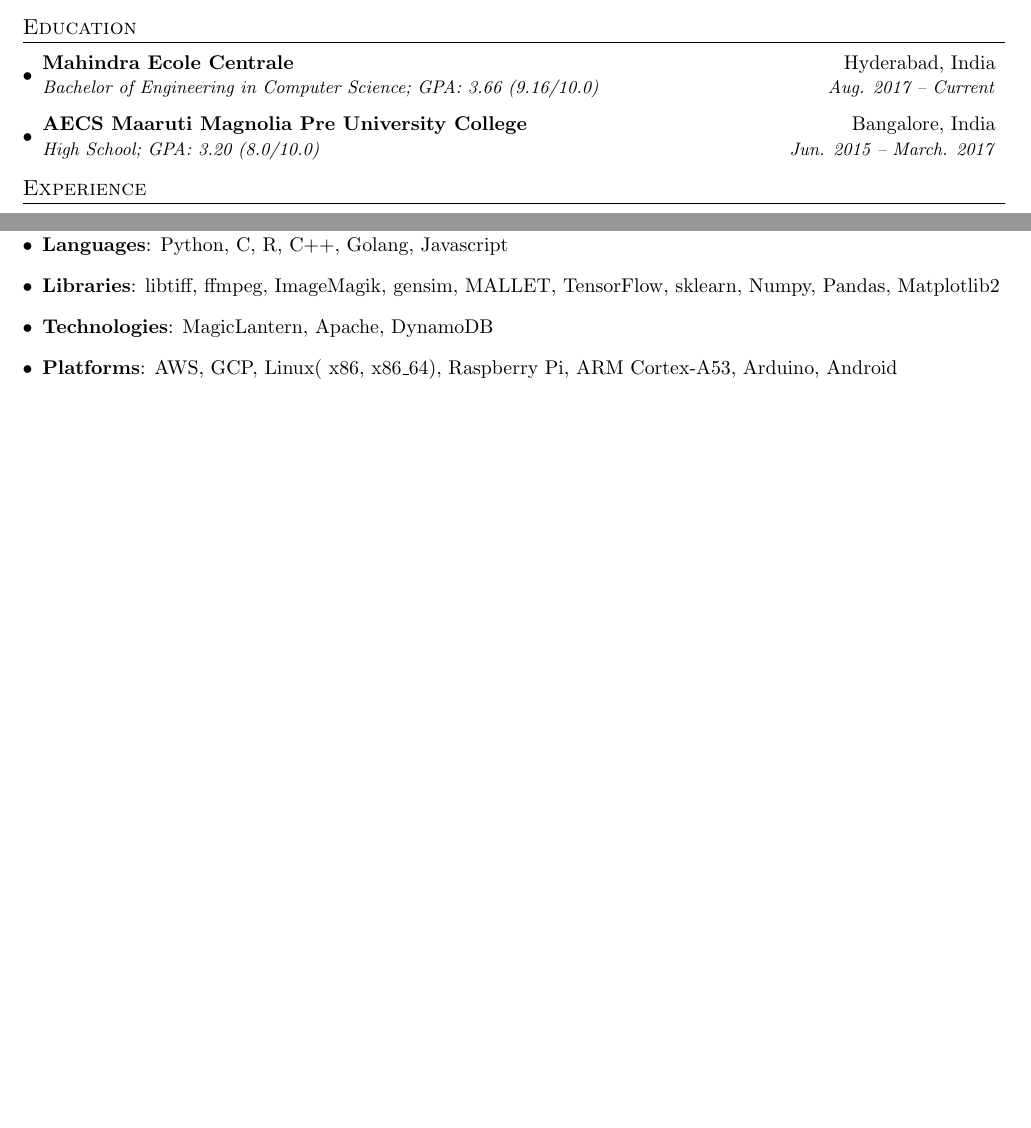
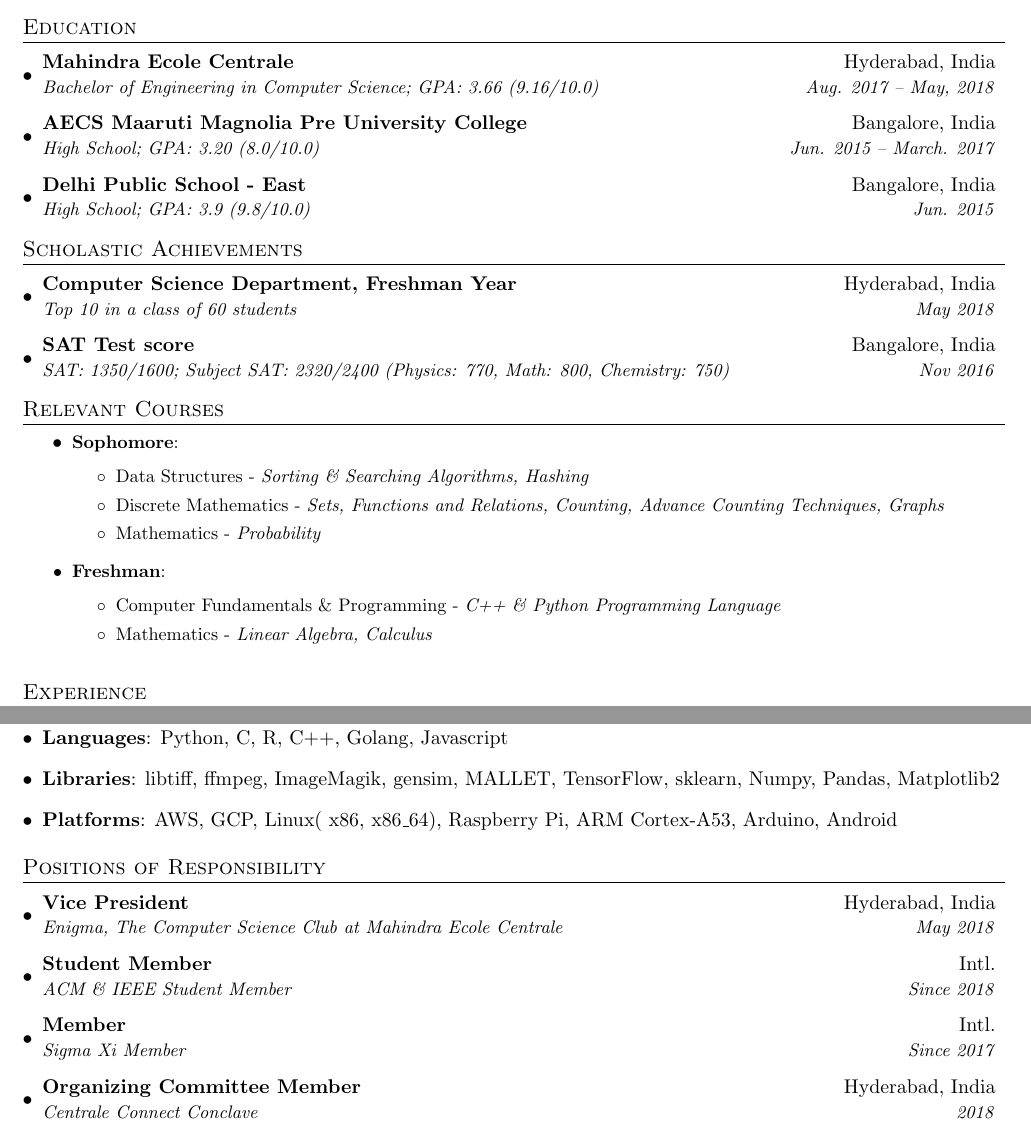
Before and after one commit to Rochan-A/latex-resume, a LaTeX CV (resume.tex): two parts of pages 1 and 2 of 2, joined at a grey line, cut so that both start at the same text, the shorter picture padded with empty space. Compiled offline with pdfLaTeX.

Commit message:
Updated with changes

```diff
--- a/resume.tex
+++ b/resume.tex
@@ -82,16 +82,47 @@
     \resumeSubHeadingListStart
         \resumeSubheading
             {Mahindra Ecole Centrale}{Hyderabad, India}
-            {Bachelor of Engineering in Computer Science; GPA: 3.66 (9.16/10.0)}{Aug. 2017 -- Current}
+            {Bachelor of Engineering in Computer Science; GPA: 3.66 (9.16/10.0)}{Aug. 2017 -- May, 2018}
         \resumeSubheading
             {AECS Maaruti Magnolia Pre University College}{Bangalore, India}
             {High School; GPA: 3.20 (8.0/10.0)}{Jun. 2015 -- March. 2017}
+        \resumeSubheading
+            {Delhi Public School - East}{Bangalore, India}
+            {High School; GPA: 3.9 (9.8/10.0)}{Jun. 2015}
     \resumeSubHeadingListEnd
+
+%-----------Scholastic Achievements-----------------
+\section{Scholastic Achievements}
+    \resumeSubHeadingListStart
+    	\resumeSubheading
+    		{Computer Science Department, Freshman Year}{Hyderabad, India}
+			{Top 10 in a class of 60 students}{May 2018}
+		\resumeSubheading
+			{SAT Test score}{Bangalore, India}
+			{SAT: 1350/1600; Subject SAT: 2320/2400 (Physics: 770, Math: 800, Chemistry: 750)}{Nov 2016}
+    \resumeSubHeadingListEnd
+
+%-----------Relevant Courses-----------------
+\section{Relevant Courses}
+    		\resumeItemListStart
+	    		\resumeItem{Sophomore}
+	    			{}
+	    			\begin{itemize}
+                       \item{Data Structures - \textit{Sorting \& Searching Algorithms, Hashing}}
+						\item{Discrete Mathematics - \textit{Sets, Functions and Relations, Counting, Advance Counting Techniques, Graphs}}
+				    	\item{Mathematics - \textit{Probability}}
+                    \end{itemize}
+               \resumeItem{Freshman}
+	    			{}
+	    			\begin{itemize}
+						\item{Computer Fundamentals \& Programming - \textit{C++ \& Python Programming Language}}
+						\item{Mathematics - \textit{Linear Algebra, Calculus}}
+                    \end{itemize}
+		    \resumeItemListEnd
 
 %-----------EXPERIENCE-----------------
 \section{Experience}
 
     \resumeSubHeadingListStart
-
         \resumeSubheading
         {Mahindra Ecole Centrale}{Hyderabad, India}
@@ -186,8 +217,24 @@
   \resumeSubHeadingListStart
     \item{\textbf{Languages}{: Python, C, R, C++, Golang, Javascript}
     \item{\textbf{Libraries}{: libtiff, ffmpeg, ImageMagik, gensim, MALLET, TensorFlow, sklearn, Numpy, Pandas, Matplotlib2}}
-    \item{\textbf{Technologies}{: MagicLantern, Apache, DynamoDB}}		%Not sure
     \item{\textbf{Platforms}{: AWS, GCP, Linux( x86, x86\_64), Raspberry Pi, ARM Cortex-A53, Arduino, Android}}}
   \resumeSubHeadingListEnd
-%-------------------------------------------
+
+%-----------Positions of Responsibility-----------------
+\section{Positions of Responsibility}
+    \resumeSubHeadingListStart
+    	\resumeSubheading
+    		{Vice President}{Hyderabad, India}
+			{Enigma, The Computer Science Club at Mahindra Ecole Centrale}{May 2018}
+		\resumeSubheading
+			{Student Member}{Intl.}
+			{ACM \& IEEE Student Member}{Since 2018}
+		\resumeSubheading
+			{Member}{Intl.}
+			{Sigma Xi Member}{Since 2017}
+		\resumeSubheading
+			{Organizing Committee Member}{Hyderabad, India}
+			{Centrale Connect Conclave}{2018}
+    \resumeSubHeadingListEnd
+
 \end{document}
```
Also changed, not shown: resume.pdf, resume.tex (2 more changed lines).
